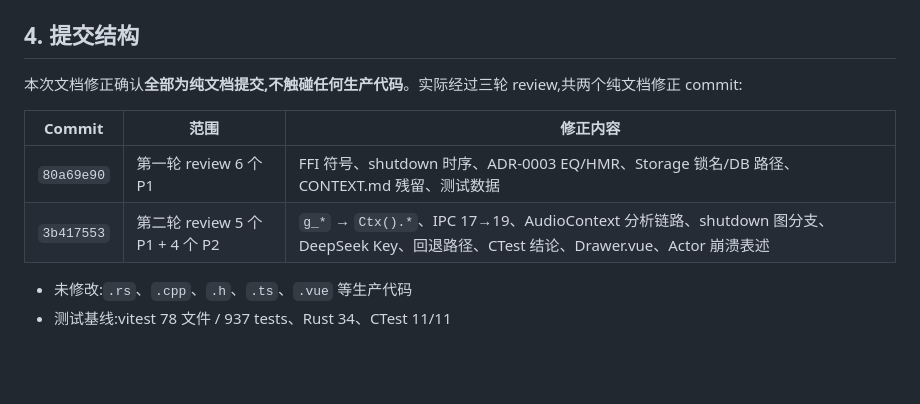
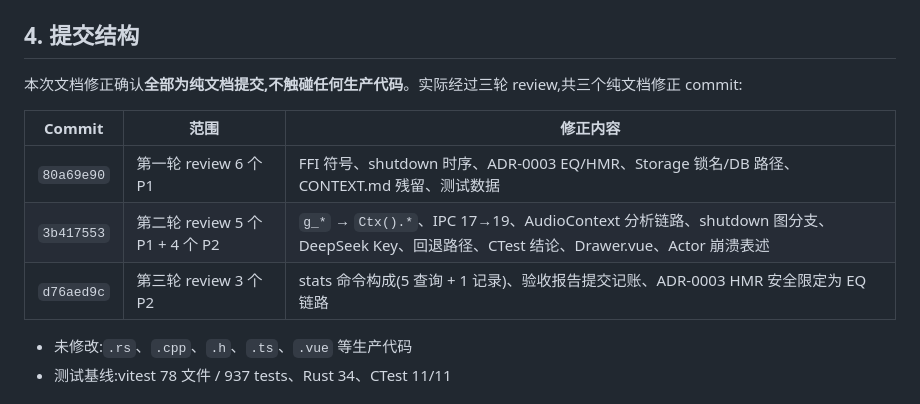
Before and after one commit to Ningbottle/BottlePlayer, a Markdown page: docs/wiki/acceptance-report.md, the part around the change. GitHub-like rendering; blank space fills up the shorter version.

Commit message:
docs(wiki): record d76aed9c in acceptance report commit table
Pure bookkeeping: section 4 said "two commits" but there are now three
(80a69e90, 3b417553, d76aed9c). No production code; test baseline unchanged.

```diff
--- a/docs/wiki/acceptance-report.md
+++ b/docs/wiki/acceptance-report.md
@@ -83,12 +83,13 @@ CTest 11/11 全通过。此前报告中出现的 "9/11" 及 "C API 全局状态
 
 ## 4. 提交结构
 
-本次文档修正确认**全部为纯文档提交,不触碰任何生产代码**。实际经过三轮 review,共两个纯文档修正 commit:
+本次文档修正确认**全部为纯文档提交,不触碰任何生产代码**。实际经过三轮 review,共三个纯文档修正 commit:
 
 | Commit | 范围 | 修正内容 |
 |---|---|---|
 | `80a69e90` | 第一轮 review 6 个 P1 | FFI 符号、shutdown 时序、ADR-0003 EQ/HMR、Storage 锁名/DB 路径、CONTEXT.md 残留、测试数据 |
 | `3b417553` | 第二轮 review 5 个 P1 + 4 个 P2 | `g_*` → `Ctx().*`、IPC 17→19、AudioContext 分析链路、shutdown 图分支、DeepSeek Key、回退路径、CTest 结论、Drawer.vue、Actor 崩溃表述 |
+| `d76aed9c` | 第三轮 review 3 个 P2 | stats 命令构成(5 查询 + 1 记录)、验收报告提交记账、ADR-0003 HMR 安全限定为 EQ 链路 |
 
 - 未修改:`.rs`、`.cpp`、`.h`、`.ts`、`.vue` 等生产代码
 - 测试基线:vitest 78 文件 / 937 tests、Rust 34、CTest 11/11
```
